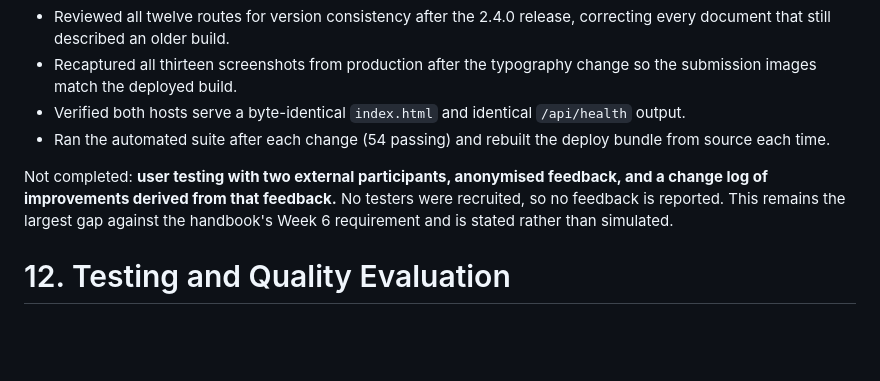
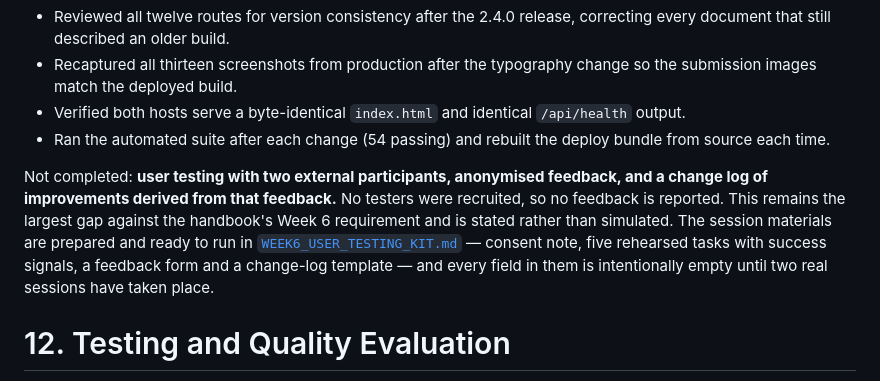
Before and after one commit to arcange-dev/Studymate-ict, a Markdown page: StudyMate-ICT/FINAL_CAPSTONE_REPORT.md, the part around the change. Rendered like a GitHub page; blank space fills up the shorter version.

```diff
--- a/StudyMate-ICT/FINAL_CAPSTONE_REPORT.md
+++ b/StudyMate-ICT/FINAL_CAPSTONE_REPORT.md
@@ -166,7 +166,7 @@ Completed in this stage:
 - Verified both hosts serve a byte-identical `index.html` and identical `/api/health` output.
 - Ran the automated suite after each change (54 passing) and rebuilt the deploy bundle from source each time.
 
-Not completed: **user testing with two external participants, anonymised feedback, and a change log of improvements derived from that feedback.** No testers were recruited, so no feedback is reported. This remains the largest gap against the handbook's Week 6 requirement and is stated rather than simulated.
+Not completed: **user testing with two external participants, anonymised feedback, and a change log of improvements derived from that feedback.** No testers were recruited, so no feedback is reported. This remains the largest gap against the handbook's Week 6 requirement and is stated rather than simulated. The session materials are prepared and ready to run in [`WEEK6_USER_TESTING_KIT.md`](WEEK6_USER_TESTING_KIT.md) — consent note, five rehearsed tasks with success signals, a feedback form and a change-log template — and every field in them is intentionally empty until two real sessions have taken place.
 
 # 12. Testing and Quality Evaluation
 
```
Also changed, not shown: README.md (+1 -0 lines), StudyMate-ICT/README.md (+1 -0 lines), StudyMate-ICT/WEEK6_USER_TESTING_KIT.md (added, +209 -0 lines), StudyMate-ICT/assets/screenshots/03-study-planner.png, 1 other file.
